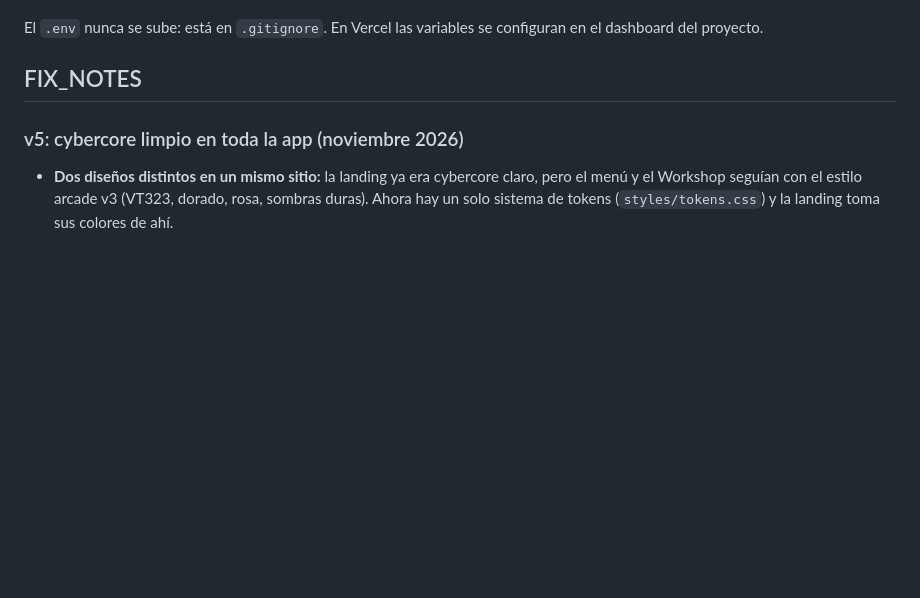
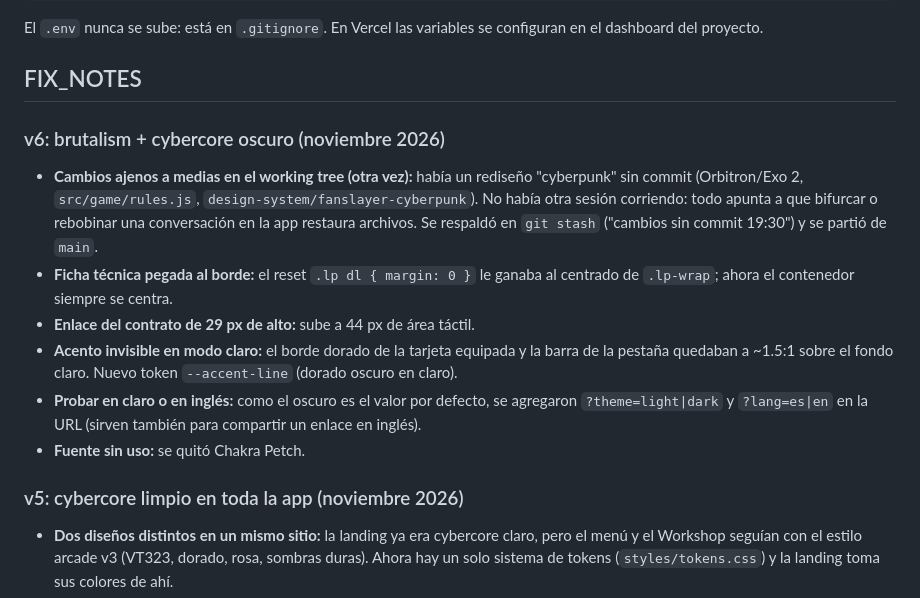
Before and after one commit to Oni7u7/FanSlayer, a Markdown page: README.md, the part around one of its changes. Drawn GitHub-style; blank space fills up the shorter version.

```diff
--- a/README.md
+++ b/README.md
@@ -24,6 +24,15 @@ cd contracts && forge test
 El `.env` nunca se sube: está en `.gitignore`. En Vercel las variables se configuran en el dashboard del proyecto.
 
 ## FIX_NOTES
+
+### v6: brutalism + cybercore oscuro (noviembre 2026)
+
+- **Cambios ajenos a medias en el working tree (otra vez):** había un rediseño "cyberpunk" sin commit (Orbitron/Exo 2, `src/game/rules.js`, `design-system/fanslayer-cyberpunk`). No había otra sesión corriendo: todo apunta a que bifurcar o rebobinar una conversación en la app restaura archivos. Se respaldó en `git stash` ("cambios sin commit 19:30") y se partió de `main`.
+- **Ficha técnica pegada al borde:** el reset `.lp dl { margin: 0 }` le ganaba al centrado de `.lp-wrap`; ahora el contenedor siempre se centra.
+- **Enlace del contrato de 29 px de alto:** sube a 44 px de área táctil.
+- **Acento invisible en modo claro:** el borde dorado de la tarjeta equipada y la barra de la pestaña quedaban a ~1.5:1 sobre el fondo claro. Nuevo token `--accent-line` (dorado oscuro en claro).
+- **Probar en claro o en inglés:** como el oscuro es el valor por defecto, se agregaron `?theme=light|dark` y `?lang=es|en` en la URL (sirven también para compartir un enlace en inglés).
+- **Fuente sin uso:** se quitó Chakra Petch.
 
 ### v5: cybercore limpio en toda la app (noviembre 2026)
 
```
Also changed, not shown: other parts of README.md (+19 -8 lines).
